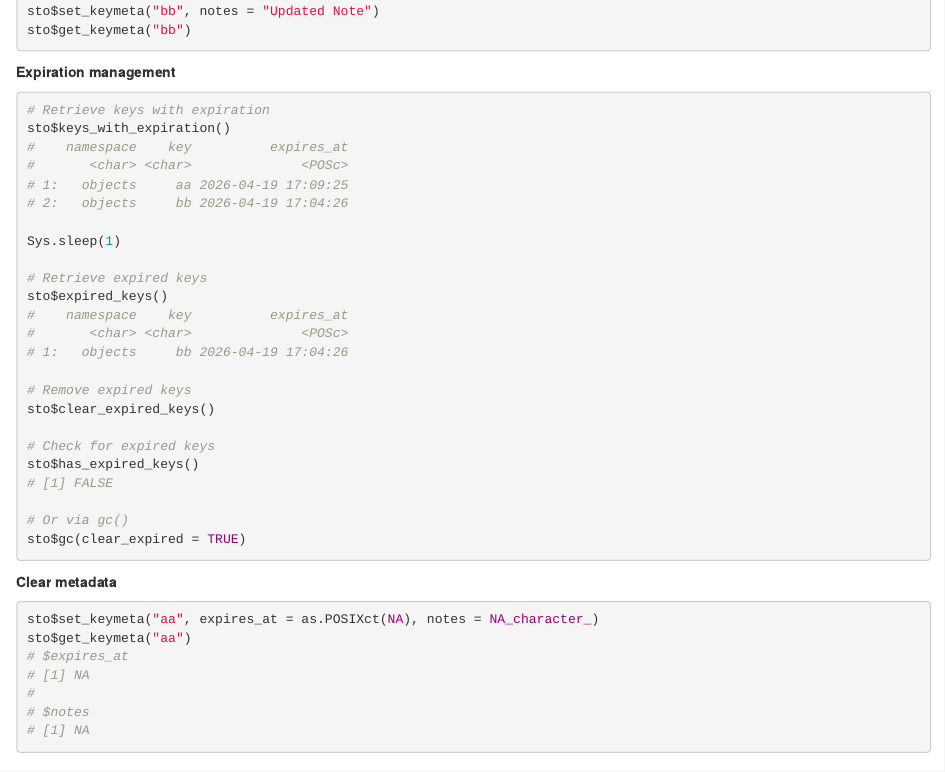
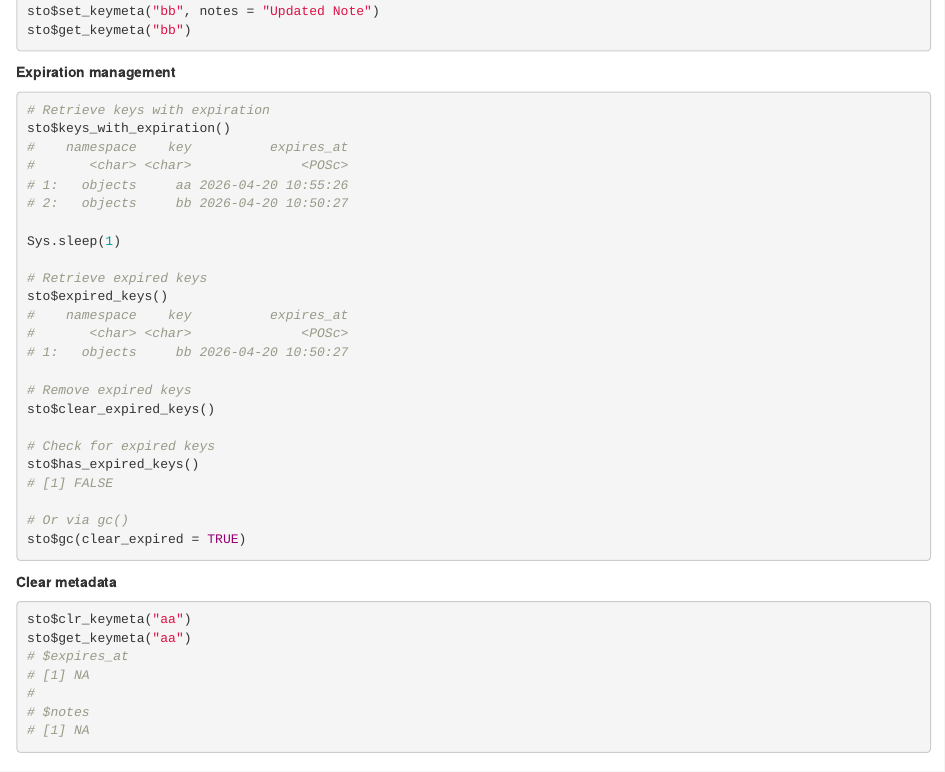
Before and after one commit to cgiachalis/storr.tiledb, an R Markdown document (vignettes/api.Rmd): the page in a window 1100 px wide, from 2020 px down. Rendered offline with R 4.5, knitr and Pandoc, with nearby package versions.

Commit message:
Update Vignette: API usage

````diff
--- a/vignettes/api.Rmd
+++ b/vignettes/api.Rmd
@@ -132,8 +132,8 @@ sto$get_keymeta("bb")
 sto$keys_with_expiration()
 #    namespace    key          expires_at
 #       <char> <char>              <POSc>
-# 1:   objects     aa 2026-04-19 17:09:25
-# 2:   objects     bb 2026-04-19 17:04:26
+# 1:   objects     aa 2026-04-20 10:55:26
+# 2:   objects     bb 2026-04-20 10:50:27
 
 Sys.sleep(1)
 
@@ -141,7 +141,7 @@ Sys.sleep(1)
 sto$expired_keys()
 #    namespace    key          expires_at
 #       <char> <char>              <POSc>
-# 1:   objects     bb 2026-04-19 17:04:26
+# 1:   objects     bb 2026-04-20 10:50:27
 
 # Remove expired keys
 sto$clear_expired_keys()
@@ -157,7 +157,7 @@ sto$gc(clear_expired = TRUE)
 **Clear metadata**
 
 ``` r
-sto$set_keymeta("aa", expires_at = as.POSIXct(NA), notes = NA_character_)
+sto$clr_keymeta("aa")
 sto$get_keymeta("aa")
 # $expires_at
 # [1] NA
````
Also changed, not shown: vignettes/src/_api.Rmd (+1 -1 lines), vignettes/api.Rmd (2 more changed lines).
